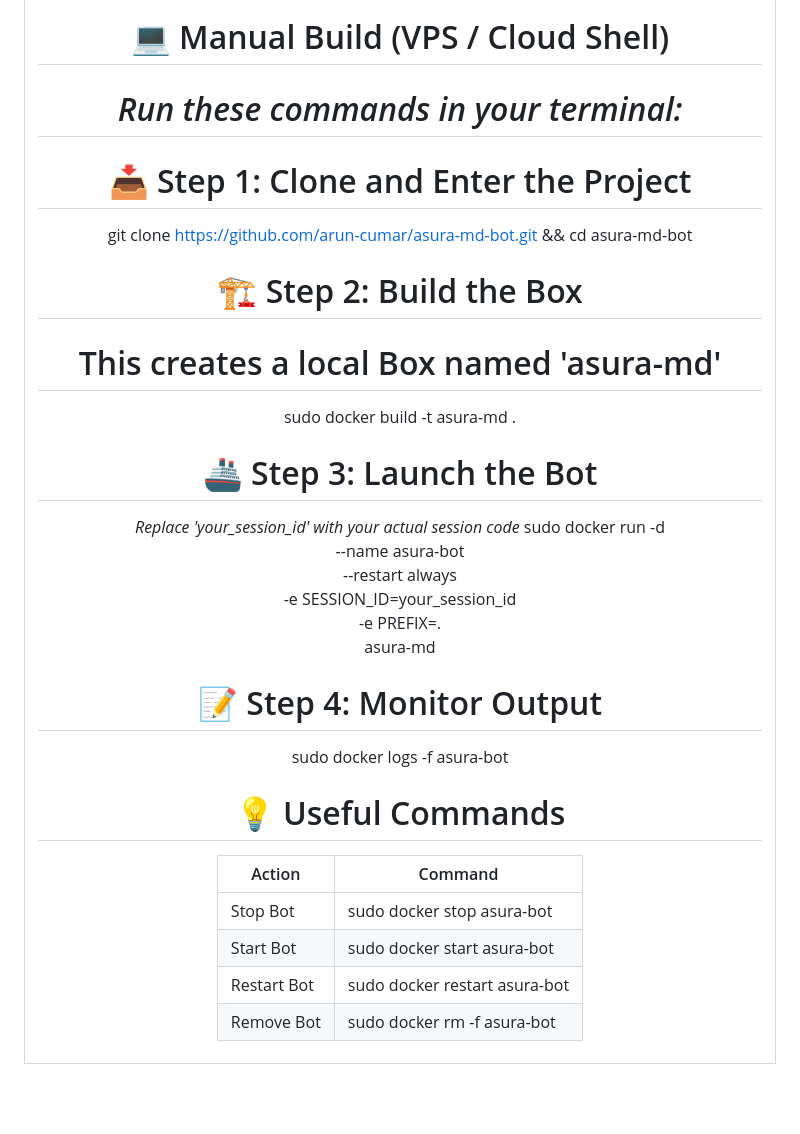
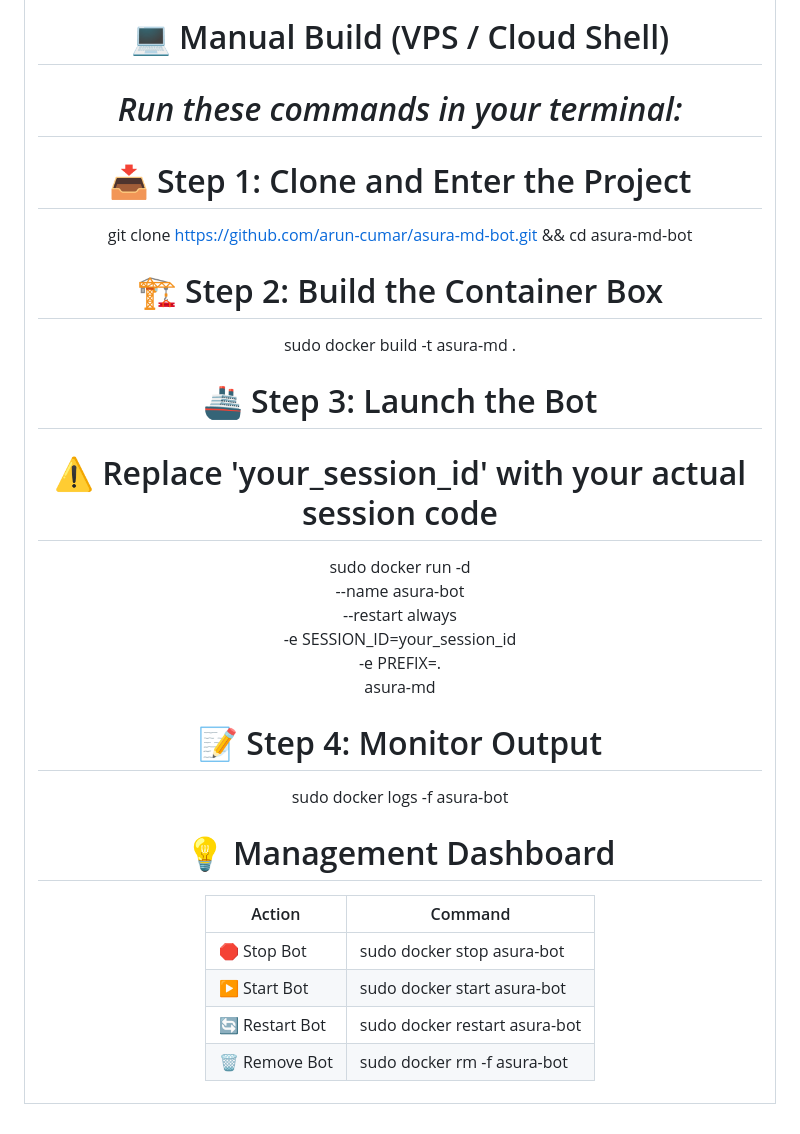
Before and after one commit to arun-cumar/asura-md-bot, a Markdown page: README.md, the part around the change. Drawn GitHub-style; blank space fills up the shorter version.

Commit message:
Update README for clarity and formatting improvements

```diff
--- a/README.md
+++ b/README.md
@@ -69,17 +69,19 @@
 
 
 # 💻 Manual Build (VPS / Cloud Shell)
- # *Run these commands in your terminal:*
+   # *Run these commands in your terminal:*
+>
+# 📥 Step 1: Clone and Enter the Project
 
-# 📥 Step 1: Clone and Enter the Project
 git clone https://github.com/arun-cumar/asura-md-bot.git && cd asura-md-bot
 
-# 🏗️ Step 2: Build the Box
-# This creates a local Box named 'asura-md'
+# 🏗️ Step 2: Build the Container Box
+
 sudo docker build -t asura-md .
 
 # 🚢 Step 3: Launch the Bot
- *Replace 'your_session_id' with your actual session code*
+# ⚠️ Replace 'your_session_id' with your actual session code
+
 sudo docker run -d \
   --name asura-bot \
   --restart always \
@@ -88,12 +90,13 @@ sudo docker run -d \
   asura-md
 
 # 📝 Step 4: Monitor Output
+
 sudo docker logs -f asura-bot
 
-# 💡 Useful Commands
+# 💡 Management Dashboard
 | Action | Command |
 |---|---|
-| Stop Bot | sudo docker stop asura-bot |
-| Start Bot | sudo docker start asura-bot |
-| Restart Bot | sudo docker restart asura-bot |
-| Remove Bot | sudo docker rm -f asura-bot |
+| 🛑 Stop Bot | sudo docker stop asura-bot |
+| ▶️ Start Bot | sudo docker start asura-bot |
+| 🔄 Restart Bot | sudo docker restart asura-bot |
+| 🗑️ Remove Bot | sudo docker rm -f asura-bot |
```
